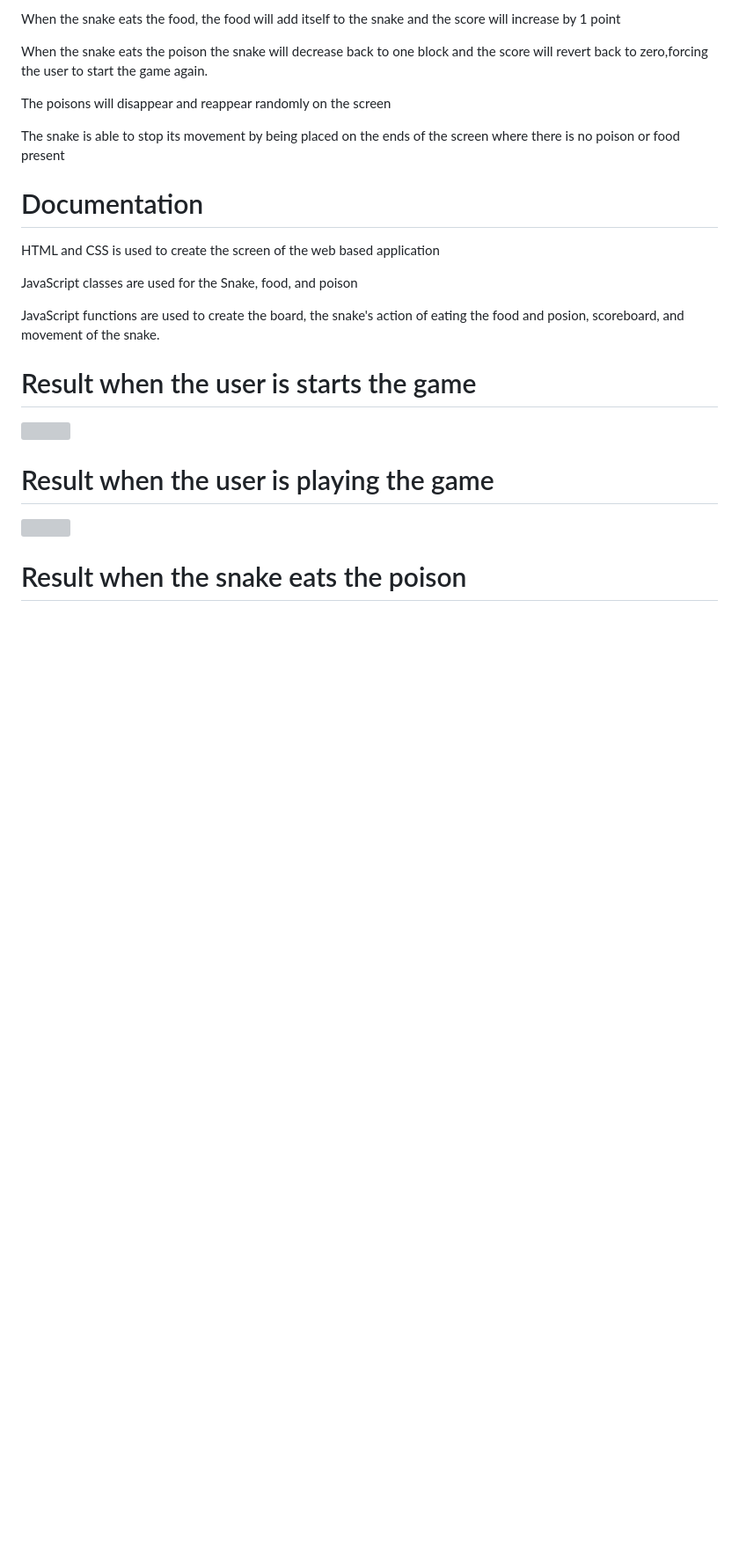
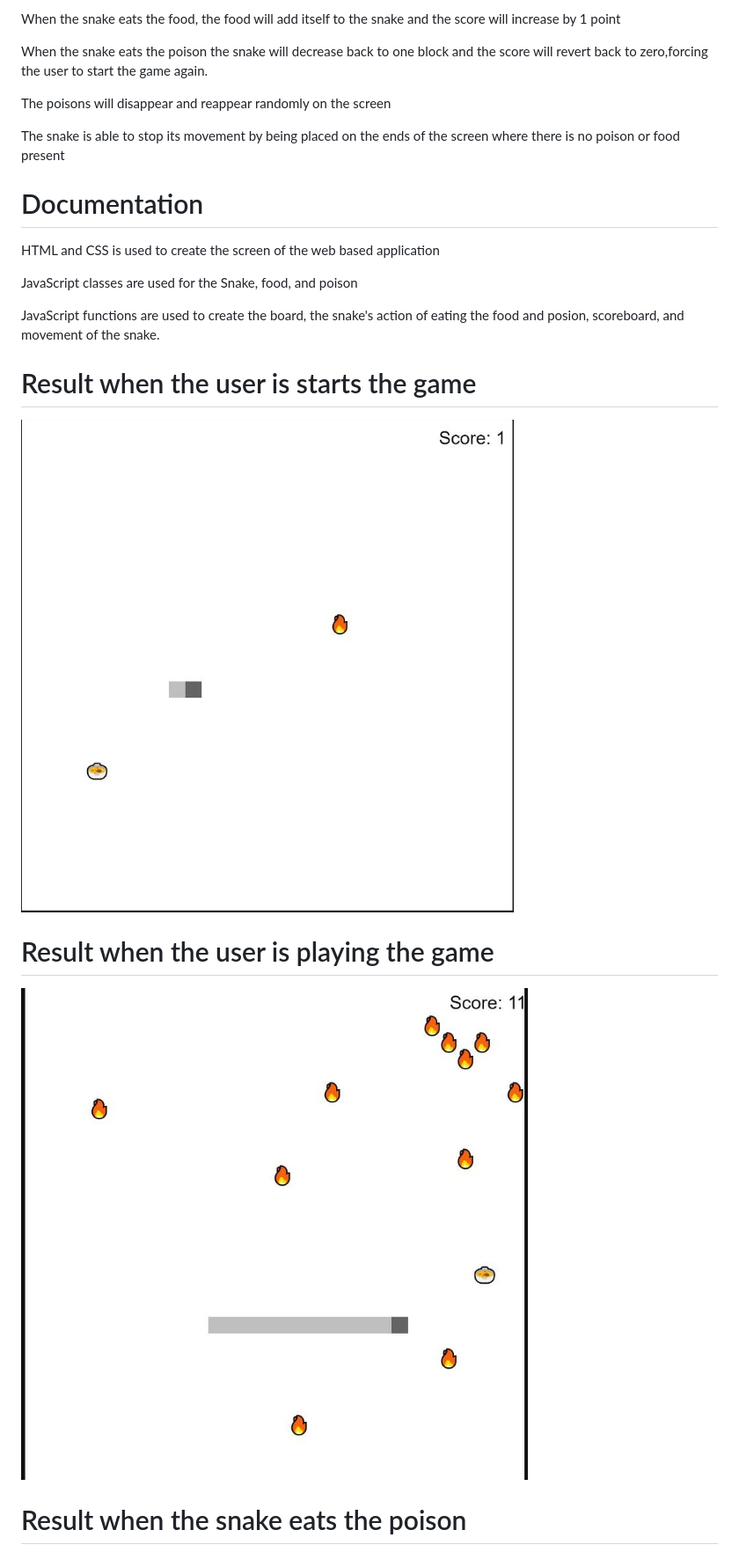
Before and after one commit to ytang913/Snake-Game-II, a Markdown page: README.md, the part around the change printed below. Shown: that part at 88% size. Rendered like a GitHub page; pictures changed too: images/snakeIIThumbnail.jpg (added), images/snakeIIplaying.jpg (added); blank space fills up the shorter version; grey boxes are pictures that could not be loaded.

Commit message:
updating

```diff
--- a/README.md
+++ b/README.md
@@ -30,7 +30,7 @@ JavaScript functions are used to create the board, the snake's action of eating
 
 
 # Result when the user is starts the game
-![](images/)
+![](images/snakeIIThumbnail.jpg)
 # Result when the user is playing the game
-![](images/)
+![](images/snakeIIplaying.jpg)
 # Result when the snake eats the poison
```
Also changed, not shown: other parts of README.md (+1 -1 lines), images/snakeIIpoison.jpg (added).
